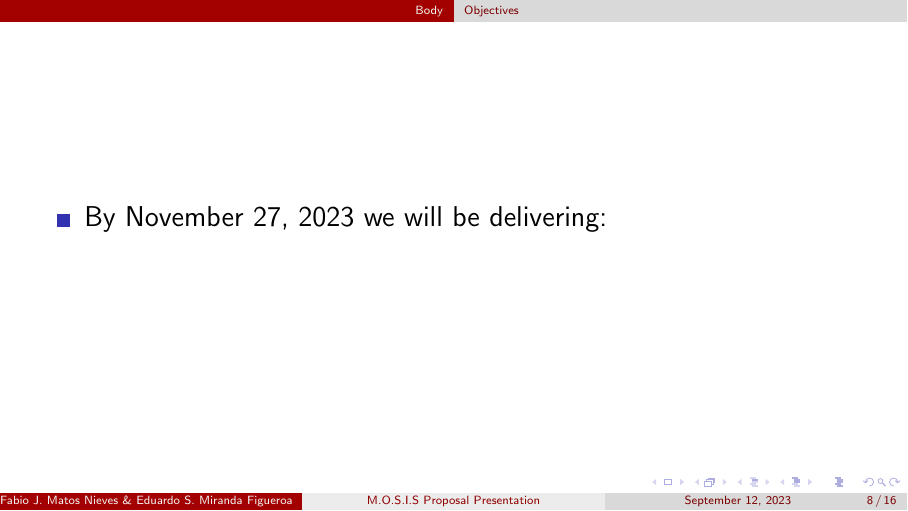
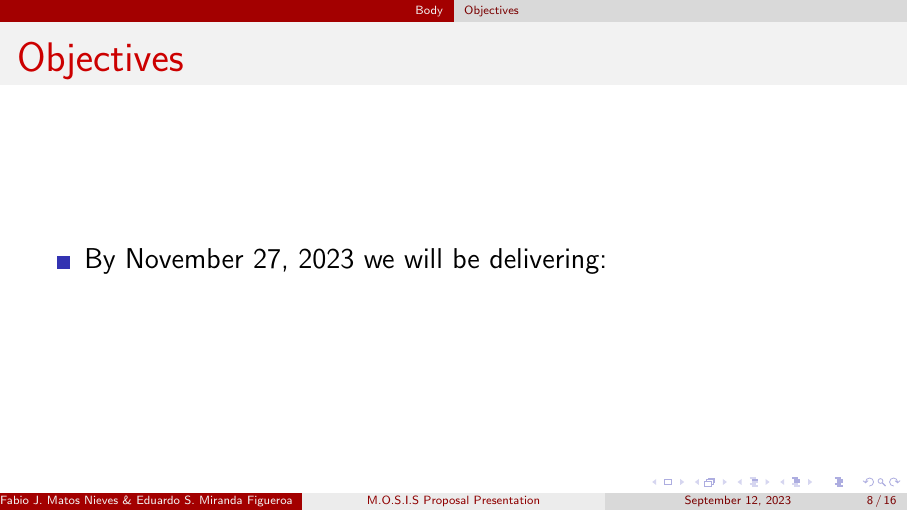
Before and after one commit to fabiomatos999/M.O.S.I.S, LaTeX slides (Proposal_Presentation/Main_Document/Main_Document.tex): page 9 of 17. Compiled offline with pdfLaTeX.

Commit message:
Fix SLide

```diff
--- a/Proposal_Presentation/Main_Document/Main_Document.tex
+++ b/Proposal_Presentation/Main_Document/Main_Document.tex
@@ -90,7 +90,7 @@
 	\end{itemize}
 \end{frame}
 \subsection{Objectives}
-\begin{frame}
+\begin{frame}{Objectives}
 	\begin{itemize}
 		\item By November 27, 2023 we will be delivering:
 	\end{itemize}
```
